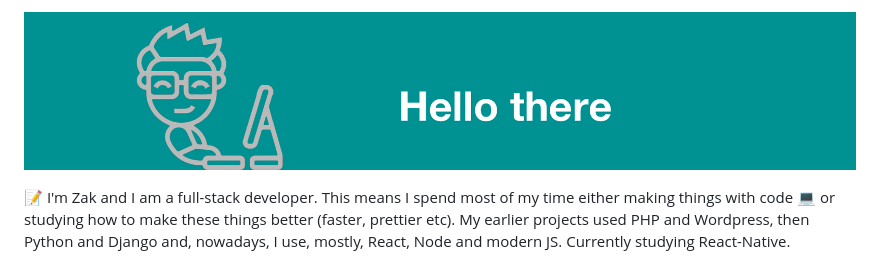
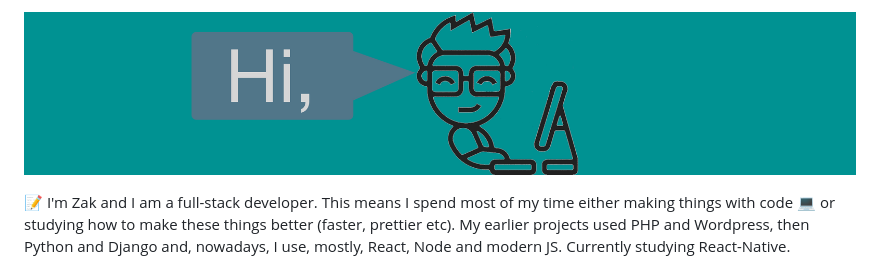
Before and after one commit to zakzc/zakzc, a Markdown page: README.md, the part around the change. Rendered like a GitHub page; pictures changed too: assets/img/littleProgrammer.jpg (added), assets/img/littleProgrammer.png (deleted).

Commit message:
Updates banner image

```diff
--- a/README.md
+++ b/README.md
@@ -1,4 +1,4 @@
-![profile image](./assets/img/littleProgrammer.png)
+![profile image](./assets/img/littleProgrammer.jpg)
 
 📝 I'm Zak and I am a full-stack developer. This means I spend most of my time either making things with code 💻 or studying how to make these things better (faster, prettier etc). My earlier projects used PHP and Wordpress, then Python and Django and, nowadays, I use, mostly, React, Node and modern JS. Currently studying React-Native.
 
```
Also changed, not shown: 2 other files.
